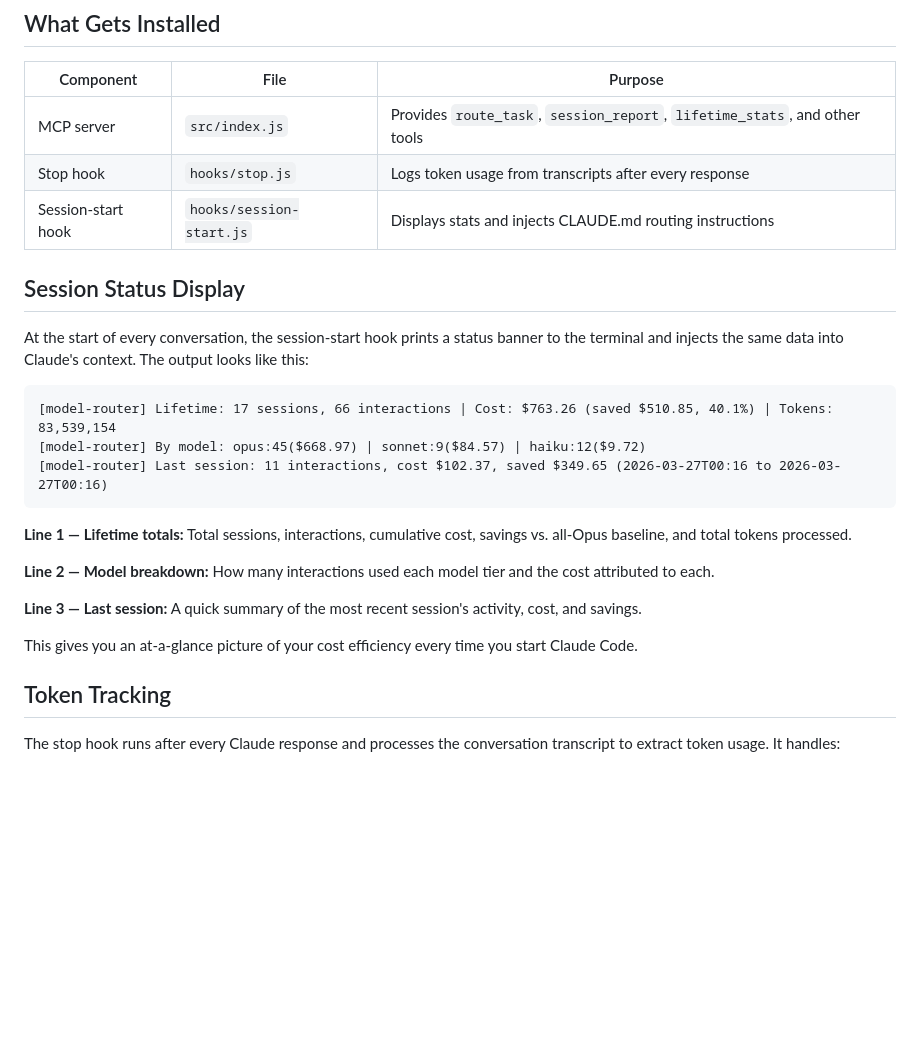
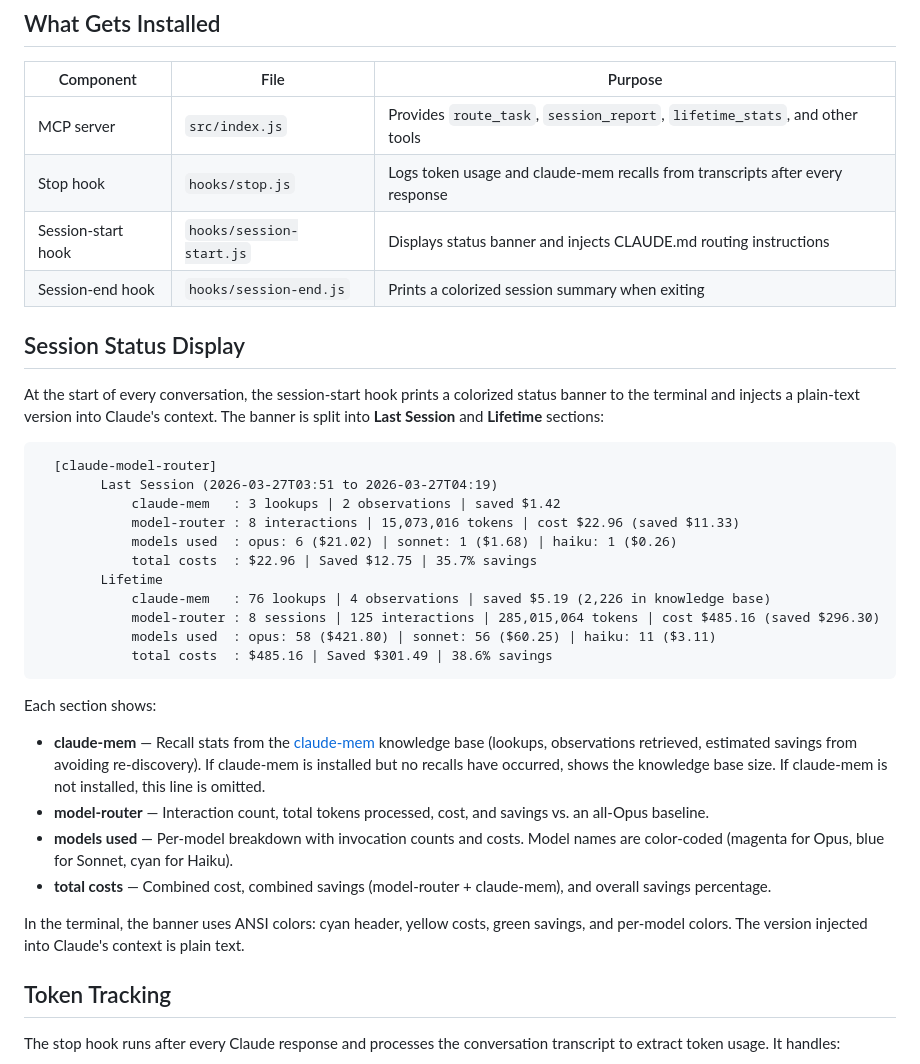
Before and after one commit to jdogresorg/claude-model-router, a Markdown page: README.md, the part around the change. Rendered like a GitHub page; blank space fills up the shorter version.

Commit message:
Update README with new session status display format
Reflects the redesigned Last Session / Lifetime layout with claude-mem
integration and colorized output. Adds session-end hook to components table.

````diff
--- a/README.md
+++ b/README.md
@@ -38,26 +38,36 @@ Everything is automatic:
 | Component | File | Purpose |
 |---|---|---|
 | MCP server | `src/index.js` | Provides `route_task`, `session_report`, `lifetime_stats`, and other tools |
-| Stop hook | `hooks/stop.js` | Logs token usage from transcripts after every response |
-| Session-start hook | `hooks/session-start.js` | Displays stats and injects CLAUDE.md routing instructions |
+| Stop hook | `hooks/stop.js` | Logs token usage and claude-mem recalls from transcripts after every response |
+| Session-start hook | `hooks/session-start.js` | Displays status banner and injects CLAUDE.md routing instructions |
+| Session-end hook | `hooks/session-end.js` | Prints a colorized session summary when exiting |
 
 ## Session Status Display
 
-At the start of every conversation, the session-start hook prints a status banner to the terminal and injects the same data into Claude's context. The output looks like this:
+At the start of every conversation, the session-start hook prints a colorized status banner to the terminal and injects a plain-text version into Claude's context. The banner is split into **Last Session** and **Lifetime** sections:
 
 ```
-[model-router] Lifetime: 17 sessions, 66 interactions | Cost: $763.26 (saved $510.85, 40.1%) | Tokens: 83,539,154
-[model-router] By model: opus:45($668.97) | sonnet:9($84.57) | haiku:12($9.72)
-[model-router] Last session: 11 interactions, cost $102.37, saved $349.65 (2026-03-27T00:16 to 2026-03-27T00:16)
+  [claude-model-router]
+        Last Session (2026-03-27T03:51 to 2026-03-27T04:19)
+            claude-mem   : 3 lookups | 2 observations | saved $1.42
+            model-router : 8 interactions | 15,073,016 tokens | cost $22.96 (saved $11.33)
+            models used  : opus: 6 ($21.02) | sonnet: 1 ($1.68) | haiku: 1 ($0.26)
+            total costs  : $22.96 | Saved $12.75 | 35.7% savings
+        Lifetime
+            claude-mem   : 76 lookups | 4 observations | saved $5.19 (2,226 in knowledge base)
+            model-router : 8 sessions | 125 interactions | 285,015,064 tokens | cost $485.16 (saved $296.30)
+            models used  : opus: 58 ($421.80) | sonnet: 56 ($60.25) | haiku: 11 ($3.11)
+            total costs  : $485.16 | Saved $301.49 | 38.6% savings
 ```
 
-**Line 1 — Lifetime totals:** Total sessions, interactions, cumulative cost, savings vs. all-Opus baseline, and total tokens processed.
+Each section shows:
 
-**Line 2 — Model breakdown:** How many interactions used each model tier and the cost attributed to each.
+- **claude-mem** — Recall stats from the [claude-mem](https://github.com/anthropics/claude-mem) knowledge base (lookups, observations retrieved, estimated savings from avoiding re-discovery). If claude-mem is installed but no recalls have occurred, shows the knowledge base size. If claude-mem is not installed, this line is omitted.
+- **model-router** — Interaction count, total tokens processed, cost, and savings vs. an all-Opus baseline.
+- **models used** — Per-model breakdown with invocation counts and costs. Model names are color-coded (magenta for Opus, blue for Sonnet, cyan for Haiku).
+- **total costs** — Combined cost, combined savings (model-router + claude-mem), and overall savings percentage.
 
-**Line 3 — Last session:** A quick summary of the most recent session's activity, cost, and savings.
-
-This gives you an at-a-glance picture of your cost efficiency every time you start Claude Code.
+In the terminal, the banner uses ANSI colors: cyan header, yellow costs, green savings, and per-model colors. The version injected into Claude's context is plain text.
 
 ## Token Tracking
 
````
